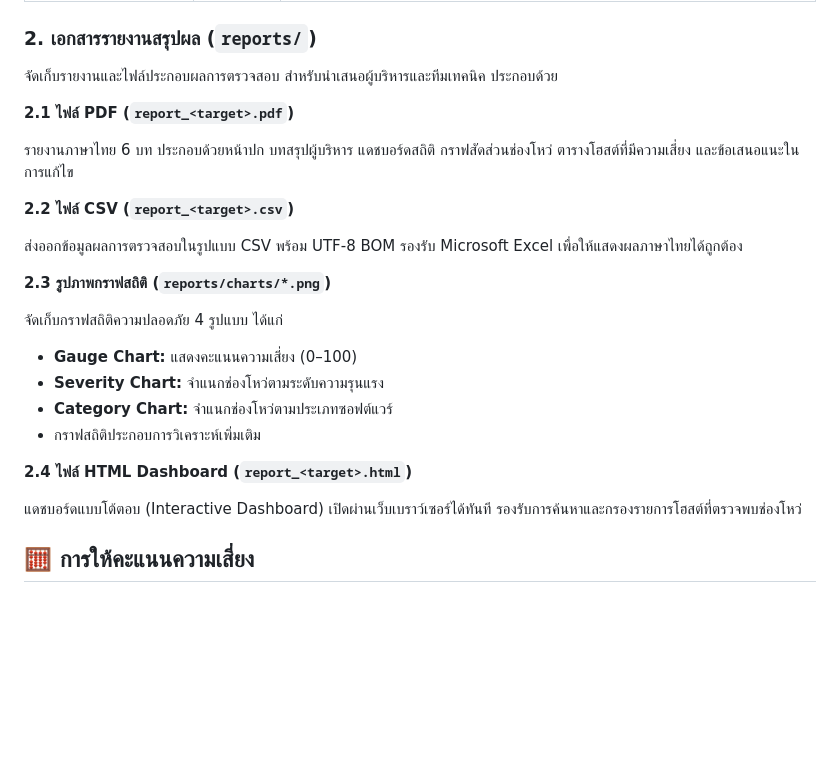
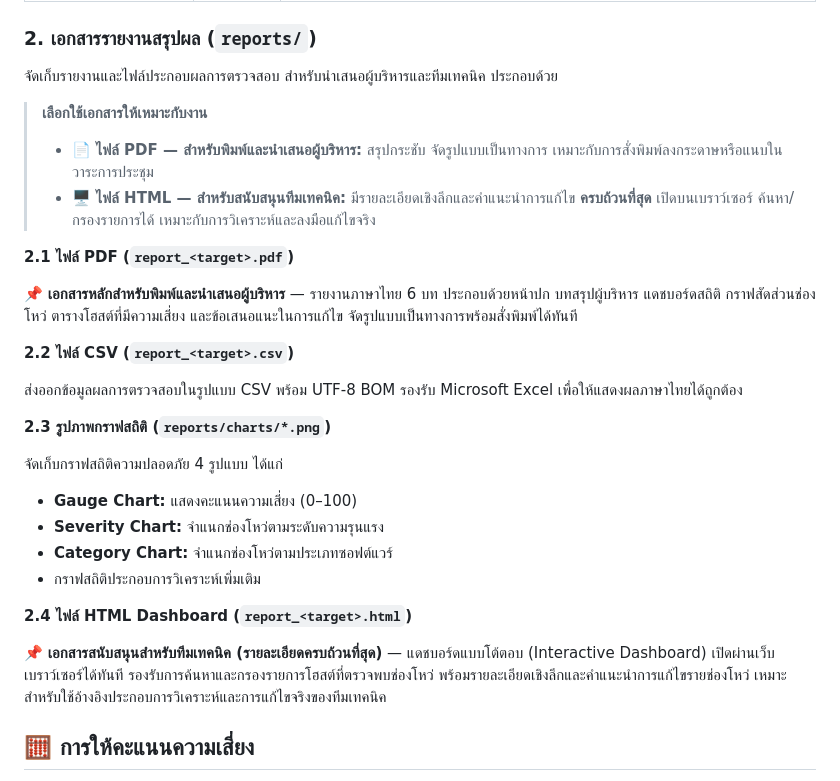
Before and after one commit to CybersRMUTL/security-audit-toolkit, a Markdown page: README.md, the part around the change. Rendered like a GitHub page; blank space fills up the shorter version.

Commit message:
docs: clarify PDF vs HTML report roles
PDF = formal, print-ready summary for executive presentation.
HTML = technical support document with the fullest detail and
remediation guidance. Add a selector callout plus a role tag on
each subsection.

Co-Authored-By: Claude Opus 4.8 <noreply@anthropic.com>

```diff
--- a/README.md
+++ b/README.md
@@ -306,9 +306,14 @@ portal.example.ac.th,ระบบพอร์ทัลตัวอย่าง
 
 จัดเก็บรายงานและไฟล์ประกอบผลการตรวจสอบ สำหรับนำเสนอผู้บริหารและทีมเทคนิค ประกอบด้วย
 
+> **เลือกใช้เอกสารให้เหมาะกับงาน**
+>
+> - 📄 **ไฟล์ PDF — สำหรับพิมพ์และนำเสนอผู้บริหาร:** สรุปกระชับ จัดรูปแบบเป็นทางการ เหมาะกับการสั่งพิมพ์ลงกระดาษหรือแนบในวาระการประชุม
+> - 🖥️ **ไฟล์ HTML — สำหรับสนับสนุนทีมเทคนิค:** มีรายละเอียดเชิงลึกและคำแนะนำการแก้ไข **ครบถ้วนที่สุด** เปิดบนเบราว์เซอร์ ค้นหา/กรองรายการได้ เหมาะกับการวิเคราะห์และลงมือแก้ไขจริง
+
 **2.1 ไฟล์ PDF (`report_<target>.pdf`)**
 
-รายงานภาษาไทย 6 บท ประกอบด้วยหน้าปก บทสรุปผู้บริหาร แดชบอร์ดสถิติ กราฟสัดส่วนช่องโหว่ ตารางโฮสต์ที่มีความเสี่ยง และข้อเสนอแนะในการแก้ไข
+📌 **เอกสารหลักสำหรับพิมพ์และนำเสนอผู้บริหาร** — รายงานภาษาไทย 6 บท ประกอบด้วยหน้าปก บทสรุปผู้บริหาร แดชบอร์ดสถิติ กราฟสัดส่วนช่องโหว่ ตารางโฮสต์ที่มีความเสี่ยง และข้อเสนอแนะในการแก้ไข จัดรูปแบบเป็นทางการพร้อมสั่งพิมพ์ได้ทันที
 
 **2.2 ไฟล์ CSV (`report_<target>.csv`)**
 
@@ -325,7 +330,7 @@ portal.example.ac.th,ระบบพอร์ทัลตัวอย่าง
 
 **2.4 ไฟล์ HTML Dashboard (`report_<target>.html`)**
 
-แดชบอร์ดแบบโต้ตอบ (Interactive Dashboard) เปิดผ่านเว็บเบราว์เซอร์ได้ทันที รองรับการค้นหาและกรองรายการโฮสต์ที่ตรวจพบช่องโหว่
+📌 **เอกสารสนับสนุนสำหรับทีมเทคนิค (รายละเอียดครบถ้วนที่สุด)** — แดชบอร์ดแบบโต้ตอบ (Interactive Dashboard) เปิดผ่านเว็บเบราว์เซอร์ได้ทันที รองรับการค้นหาและกรองรายการโฮสต์ที่ตรวจพบช่องโหว่ พร้อมรายละเอียดเชิงลึกและคำแนะนำการแก้ไขรายช่องโหว่ เหมาะสำหรับใช้อ้างอิงประกอบการวิเคราะห์และการแก้ไขจริงของทีมเทคนิค
 
 ## 🧮 การให้คะแนนความเสี่ยง
 
```
